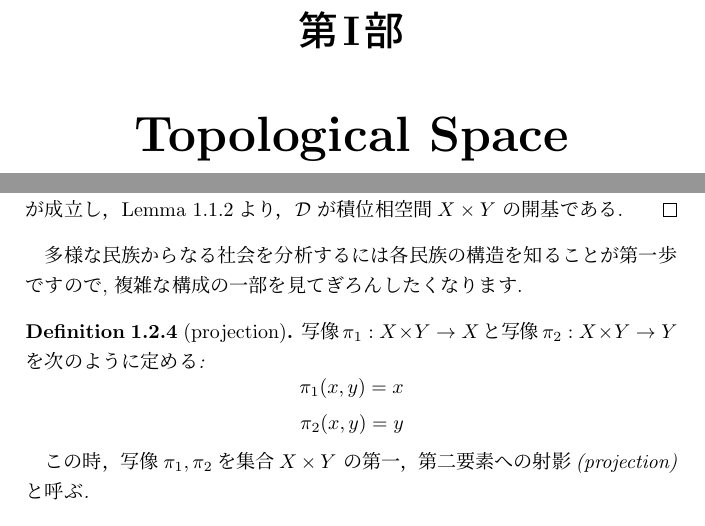
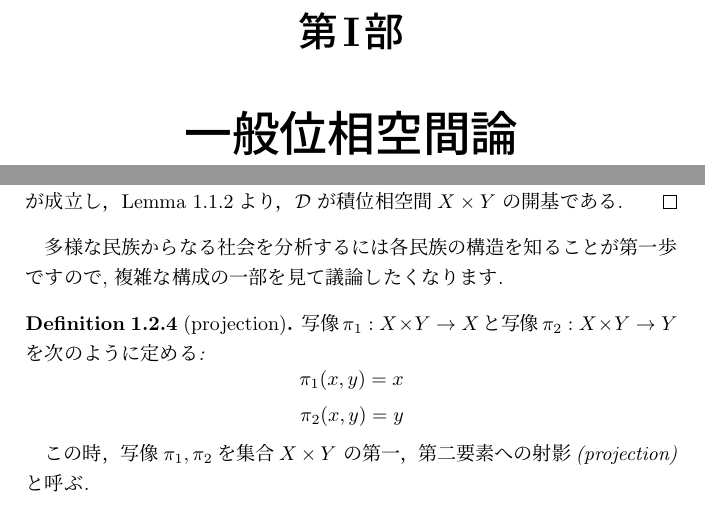
Before and after one commit to top-xiao/campus, a LaTeX book (math/topology/socialism/intro.tex): two parts of pages 7 and 15 of 39, joined at a grey line, cut so that both start at the same text. Compiled offline with pLaTeX and dvipdfmx.

Commit message:
2022/5/17

```diff
--- a/math/topology/socialism/intro.tex
+++ b/math/topology/socialism/intro.tex
@@ -64,7 +64,7 @@
 
 
 
-\part{Topological Space}
+\part{一般位相空間論}
 マルクスによりますと資本家は労働者の剰余価値を絞り出す悪役でありますように, 微積分などの資本主義社会の数学は数学の本質にある構造を無視して, 計算結果しか評価していません. 我々は新時代中国特色社会主義思想の先駆けであり, 無産階級による数学改造を実現するには数学の根底にある構造そのものに着眼しなければいけません.
 この章において, 数学の根底にある位相的性質を徹底的に分析して, 資本家はどのようにしてユークリッド空間の位相的性質を搾り取るのを学びます.
 
@@ -283,7 +283,7 @@ $\mathcal{C}$ を位相空間$Y$の開基とする．
 	この時，$x\times y \in U' \times V' \subseteq W,U' \times V' \in \mathcal{D}$が成立し，Lemma \ref{lem:1od}より，$\mathcal{D}$ が積位相空間$X\times Y$ の開基である.
 \end{proof}
 
-多様な民族からなる社会を分析するには各民族の構造を知ることが第一歩ですので, 複雑な構成の一部を見てぎろんしたくなります.
+多様な民族からなる社会を分析するには各民族の構造を知ることが第一歩ですので, 複雑な構成の一部を見て議論したくなります.
 
 \begin{definition}[projection]
 	写像$\pi_1 : X \times Y \to X$と写像$\pi_2 : X \times Y \to Y$を次のように定める:
```
Also changed, not shown: math/topology/socialism/intro.pdf, math/topology/socialism/intro.tex (2 more changed lines), 7 other files.
